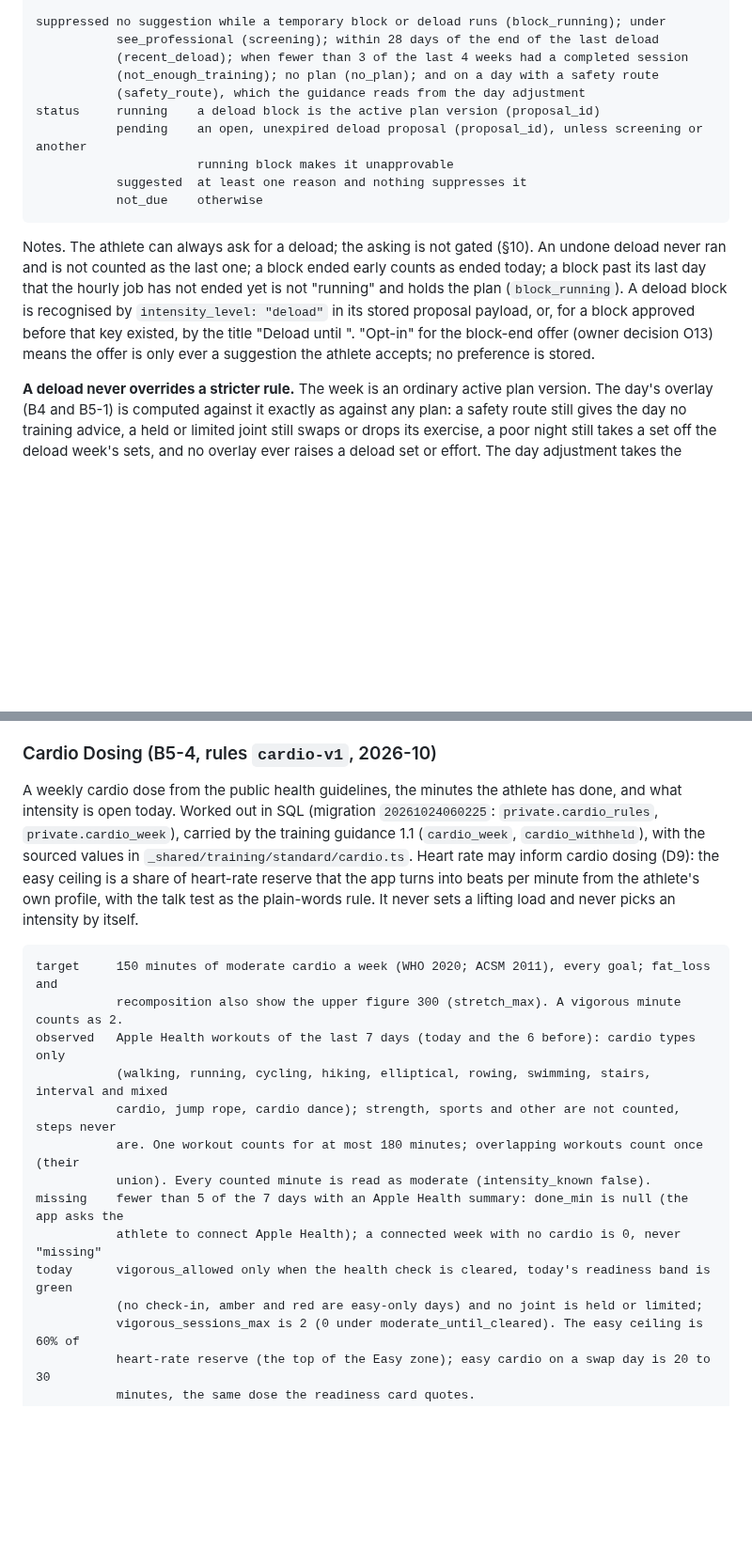
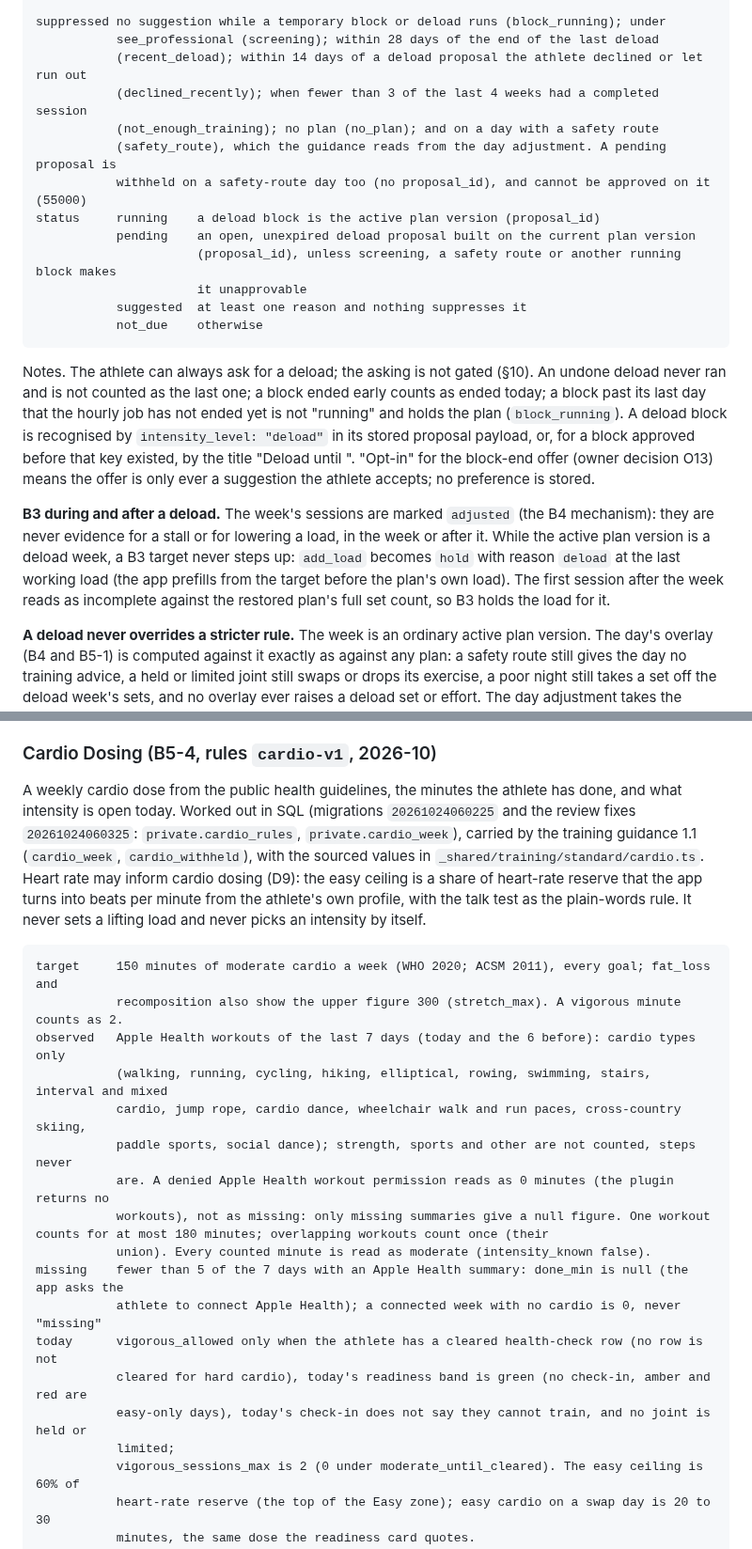
Before and after one commit to PurnaJear06/Tracend, a Markdown page: docs/ALGORITHMS.md, 2 parts joined by grey strips. Shown at 94% size. Rendered like a GitHub page; blank space fills up the shorter version.

````diff
--- a/docs/ALGORITHMS.md
+++ b/docs/ALGORITHMS.md
@@ -803,12 +803,15 @@ reasons    performance_drop   at least 2 different exercises whose current B3 ta
 
 suppressed no suggestion while a temporary block or deload runs (block_running); under
            see_professional (screening); within 28 days of the end of the last deload
-           (recent_deload); when fewer than 3 of the last 4 weeks had a completed session
+           (recent_deload); within 14 days of a deload proposal the athlete declined or let run out
+           (declined_recently); when fewer than 3 of the last 4 weeks had a completed session
            (not_enough_training); no plan (no_plan); and on a day with a safety route
-           (safety_route), which the guidance reads from the day adjustment
+           (safety_route), which the guidance reads from the day adjustment. A pending proposal is
+           withheld on a safety-route day too (no proposal_id), and cannot be approved on it (55000)
 status     running    a deload block is the active plan version (proposal_id)
-           pending    an open, unexpired deload proposal (proposal_id), unless screening or another
-                      running block makes it unapprovable
+           pending    an open, unexpired deload proposal built on the current plan version
+                      (proposal_id), unless screening, a safety route or another running block makes
+                      it unapprovable
            suggested  at least one reason and nothing suppresses it
            not_due    otherwise
 ```
@@ -820,6 +823,12 @@ block is recognised by `intensity_level: "deload"` in its stored proposal payloa
 before that key existed, by the title "Deload until <date>". "Opt-in" for the block-end offer (owner
 decision O13) means the offer is only ever a suggestion the athlete accepts; no preference is stored.
 
+**B3 during and after a deload.** The week's sessions are marked `adjusted` (the B4 mechanism): they are
+never evidence for a stall or for lowering a load, in the week or after it. While the active plan version is
+a deload week, a B3 target never steps up: `add_load` becomes `hold` with reason `deload` at the last
+working load (the app prefills from the target before the plan's own load). The first session after the
+week reads as incomplete against the restored plan's full set count, so B3 holds the load for it.
+
 **A deload never overrides a stricter rule.** The week is an ordinary active plan version. The day's
 overlay (B4 and B5-1) is computed against it exactly as against any plan: a safety route still gives the
 day no training advice, a held or limited joint still swaps or drops its exercise, a poor night still takes
@@ -835,8 +844,8 @@ review before an external beta.
 ### Cardio Dosing (B5-4, rules `cardio-v1`, 2026-10)
 
 A weekly cardio dose from the public health guidelines, the minutes the athlete has done, and what
-intensity is open today. Worked out in SQL (migration `20261024060225`: `private.cardio_rules`,
-`private.cardio_week`), carried by the training guidance 1.1 (`cardio_week`, `cardio_withheld`), with the
+intensity is open today. Worked out in SQL (migrations `20261024060225` and the review fixes `20261024060325`:
+`private.cardio_rules`, `private.cardio_week`), carried by the training guidance 1.1 (`cardio_week`, `cardio_withheld`), with the
 sourced values in `_shared/training/standard/cardio.ts`. Heart rate may inform cardio dosing (D9): the
 easy ceiling is a share of heart-rate reserve that the app turns into beats per minute from the athlete's
 own profile, with the talk test as the plain-words rule. It never sets a lifting load and never picks an
@@ -847,13 +856,17 @@ target     150 minutes of moderate cardio a week (WHO 2020; ACSM 2011), every go
            recomposition also show the upper figure 300 (stretch_max). A vigorous minute counts as 2.
 observed   Apple Health workouts of the last 7 days (today and the 6 before): cardio types only
            (walking, running, cycling, hiking, elliptical, rowing, swimming, stairs, interval and mixed
-           cardio, jump rope, cardio dance); strength, sports and other are not counted, steps never
-           are. One workout counts for at most 180 minutes; overlapping workouts count once (their
+           cardio, jump rope, cardio dance, wheelchair walk and run paces, cross-country skiing,
+           paddle sports, social dance); strength, sports and other are not counted, steps never
+           are. A denied Apple Health workout permission reads as 0 minutes (the plugin returns no
+           workouts), not as missing: only missing summaries give a null figure. One workout counts for at most 180 minutes; overlapping workouts count once (their
            union). Every counted minute is read as moderate (intensity_known false).
 missing    fewer than 5 of the 7 days with an Apple Health summary: done_min is null (the app asks the
            athlete to connect Apple Health); a connected week with no cardio is 0, never "missing"
-today      vigorous_allowed only when the health check is cleared, today's readiness band is green
-           (no check-in, amber and red are easy-only days) and no joint is held or limited;
+today      vigorous_allowed only when the athlete has a cleared health-check row (no row is not
+           cleared for hard cardio), today's readiness band is green (no check-in, amber and red are
+           easy-only days), today's check-in does not say they cannot train, and no joint is held or
+           limited;
            vigorous_sessions_max is 2 (0 under moderate_until_cleared). The easy ceiling is 60% of
            heart-rate reserve (the top of the Easy zone); easy cardio on a swap day is 20 to 30
            minutes, the same dose the readiness card quotes.
````
Also changed, not shown: docs/PROGRESS_CONTEXT.md (+4 -1 lines), docs/handoff/training-engine.md (+31 -9 lines).
